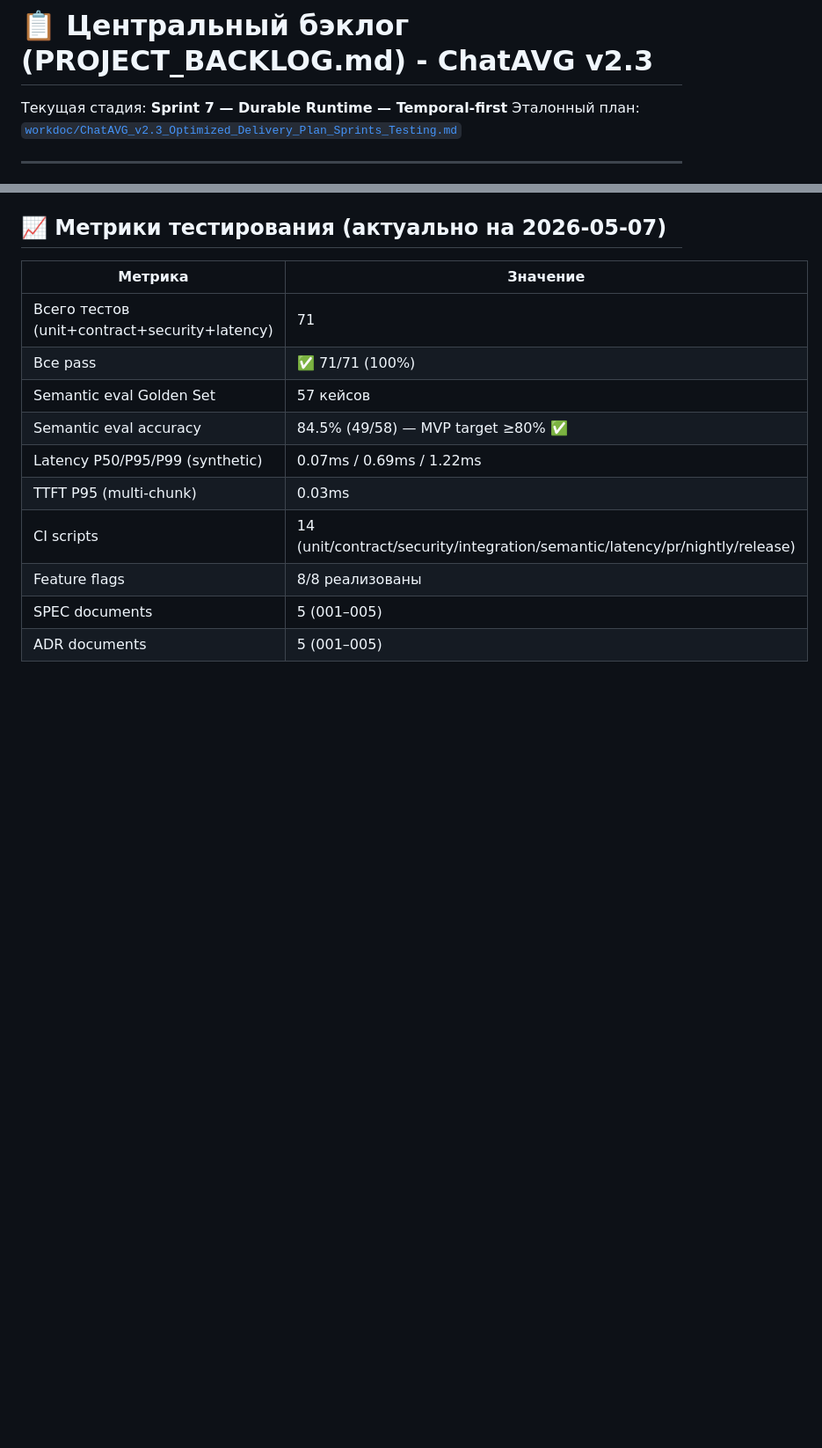
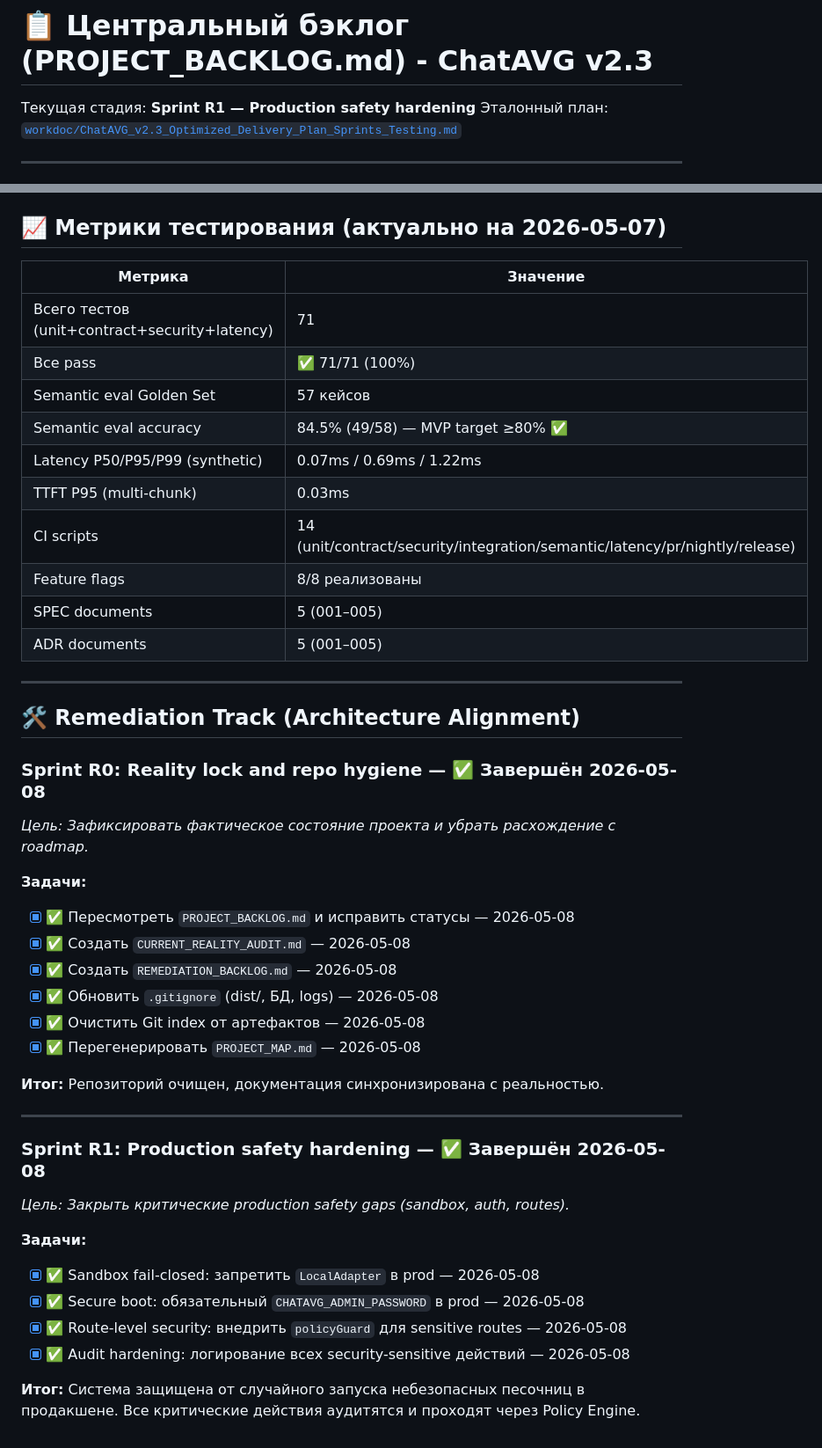
Before and after one commit to xlabkm-ux/chat_avg, a Markdown page: PROJECT_BACKLOG.md, 2 parts joined by grey strips. Shown at 88% size. Drawn GitHub-style; blank space fills up the shorter version.

Commit message:
Update backlogs: Sprint R0 and R1 completed.

```diff
--- a/PROJECT_BACKLOG.md
+++ b/PROJECT_BACKLOG.md
@@ -1,6 +1,6 @@
 # 📋 Центральный бэклог (PROJECT_BACKLOG.md) - ChatAVG v2.3
 
-Текущая стадия: **Sprint 7 — Durable Runtime — Temporal-first**
+Текущая стадия: **Sprint R1 — Production safety hardening**
 Эталонный план: [`workdoc/ChatAVG_v2.3_Optimized_Delivery_Plan_Sprints_Testing.md`](workdoc/ChatAVG_v2.3_Optimized_Delivery_Plan_Sprints_Testing.md)
 
 ---
@@ -369,3 +369,33 @@
 | Feature flags | 8/8 реализованы |
 | SPEC documents | 5 (001–005) |
 | ADR documents | 5 (001–005) |
+
+---
+
+## 🛠️ Remediation Track (Architecture Alignment)
+
+### Sprint R0: Reality lock and repo hygiene — ✅ Завершён 2026-05-08
+*Цель: Зафиксировать фактическое состояние проекта и убрать расхождение с roadmap.*
+
+**Задачи:**
+- [x] ✅ Пересмотреть `PROJECT_BACKLOG.md` и исправить статусы — 2026-05-08
+- [x] ✅ Создать `CURRENT_REALITY_AUDIT.md` — 2026-05-08
+- [x] ✅ Создать `REMEDIATION_BACKLOG.md` — 2026-05-08
+- [x] ✅ Обновить `.gitignore` (dist/, БД, logs) — 2026-05-08
+- [x] ✅ Очистить Git index от артефактов — 2026-05-08
+- [x] ✅ Перегенерировать `PROJECT_MAP.md` — 2026-05-08
+
+**Итог:** Репозиторий очищен, документация синхронизирована с реальностью.
+
+---
+
+### Sprint R1: Production safety hardening — ✅ Завершён 2026-05-08
+*Цель: Закрыть критические production safety gaps (sandbox, auth, routes).*
+
+**Задачи:**
+- [x] ✅ Sandbox fail-closed: запретить `LocalAdapter` в prod — 2026-05-08
+- [x] ✅ Secure boot: обязательный `CHATAVG_ADMIN_PASSWORD` в prod — 2026-05-08
+- [x] ✅ Route-level security: внедрить `policyGuard` для sensitive routes — 2026-05-08
+- [x] ✅ Audit hardening: логирование всех security-sensitive действий — 2026-05-08
+
+**Итог:** Система защищена от случайного запуска небезопасных песочниц в продакшене. Все критические действия аудитятся и проходят через Policy Engine.
```
Also changed, not shown: REMEDIATION_BACKLOG.md (+12 -12 lines).
